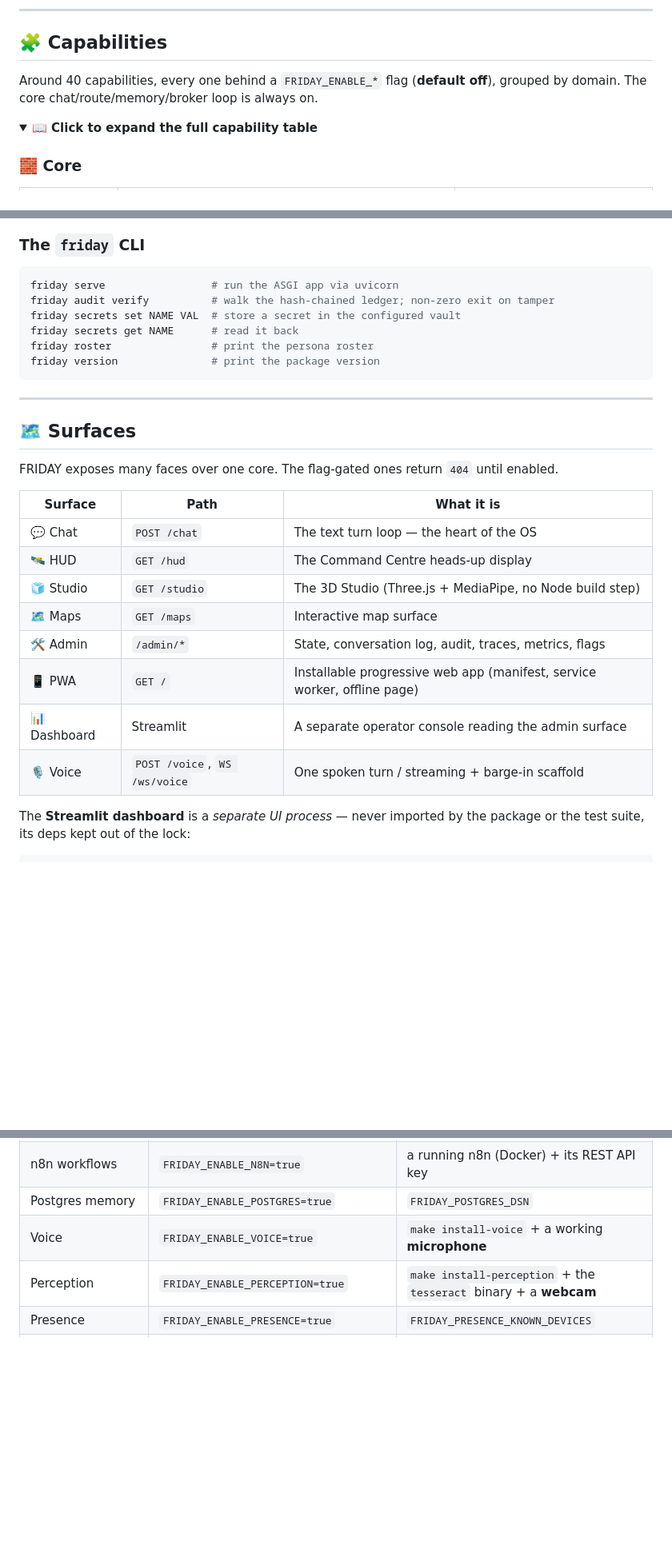
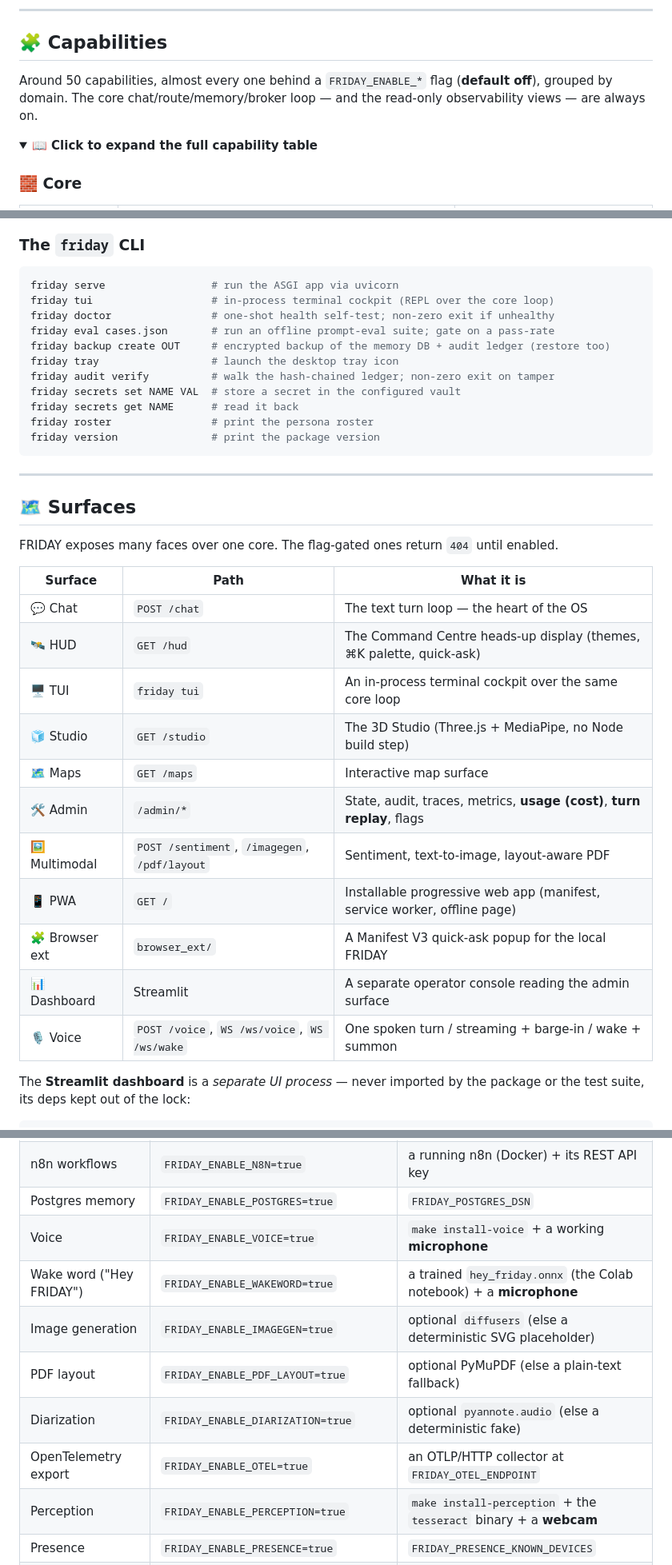
Before and after one commit to LakshyaBadjatya/Friday, a Markdown page: README.md, 3 parts joined by grey strips. Shown: that part at 80% size. Drawn GitHub-style; folded sections open; blank space fills up the shorter version.

````diff
--- a/README.md
+++ b/README.md
@@ -132,8 +152,9 @@ tamper-evident ledger
 
 ## 🧩 Capabilities
 
-Around 40 capabilities, every one behind a `FRIDAY_ENABLE_*` flag (**default off**), grouped
-by domain. The core chat/route/memory/broker loop is always on.
+Around 50 capabilities, almost every one behind a `FRIDAY_ENABLE_*` flag (**default off**),
+grouped by domain. The core chat/route/memory/broker loop — and the read-only observability
+views — are always on.
 
 <details>
 <summary><b>📖 Click to expand the full capability table</b></summary>
@@ -251,6 +294,11 @@ curl -s -X POST http://127.0.0.1:8000/chat \
 
 ```bash
 friday serve                 # run the ASGI app via uvicorn
+friday tui                   # in-process terminal cockpit (REPL over the core loop)
+friday doctor                # one-shot health self-test; non-zero exit if unhealthy
+friday eval cases.json       # run an offline prompt-eval suite; gate on a pass-rate
+friday backup create OUT     # encrypted backup of the memory DB + audit ledger (restore too)
+friday tray                  # launch the desktop tray icon
 friday audit verify          # walk the hash-chained ledger; non-zero exit on tamper
 friday secrets set NAME VAL  # store a secret in the configured vault
 friday secrets get NAME      # read it back
@@ -267,13 +315,16 @@ FRIDAY exposes many faces over one core. The flag-gated ones return `404` until
 | Surface | Path | What it is |
 |---|---|---|
 | 💬 Chat | `POST /chat` | The text turn loop — the heart of the OS |
-| 🛰️ HUD | `GET /hud` | The Command Centre heads-up display |
+| 🛰️ HUD | `GET /hud` | The Command Centre heads-up display (themes, ⌘K palette, quick-ask) |
+| 🖥️ TUI | `friday tui` | An in-process terminal cockpit over the same core loop |
 | 🧊 Studio | `GET /studio` | The 3D Studio (Three.js + MediaPipe, no Node build step) |
 | 🗺️ Maps | `GET /maps` | Interactive map surface |
-| 🛠️ Admin | `/admin/*` | State, conversation log, audit, traces, metrics, flags |
+| 🛠️ Admin | `/admin/*` | State, audit, traces, metrics, **usage (cost)**, **turn replay**, flags |
+| 🖼️ Multimodal | `POST /sentiment`, `/imagegen`, `/pdf/layout` | Sentiment, text-to-image, layout-aware PDF |
 | 📱 PWA | `GET /` | Installable progressive web app (manifest, service worker, offline page) |
+| 🧩 Browser ext | `browser_ext/` | A Manifest V3 quick-ask popup for the local FRIDAY |
 | 📊 Dashboard | Streamlit | A separate operator console reading the admin surface |
-| 🎙️ Voice | `POST /voice`, `WS /ws/voice` | One spoken turn / streaming + barge-in scaffold |
+| 🎙️ Voice | `POST /voice`, `WS /ws/voice`, `WS /ws/wake` | One spoken turn / streaming + barge-in / wake + summon |
 
 The **Streamlit dashboard** is a *separate UI process* — never imported by the package or the
 test suite, its deps kept out of the lock:
@@ -350,6 +401,11 @@ relevant outbound call.
 | n8n workflows | `FRIDAY_ENABLE_N8N=true` | a running n8n (Docker) + its REST API key |
 | Postgres memory | `FRIDAY_ENABLE_POSTGRES=true` | `FRIDAY_POSTGRES_DSN` |
 | Voice | `FRIDAY_ENABLE_VOICE=true` | `make install-voice` + a working **microphone** |
+| Wake word ("Hey FRIDAY") | `FRIDAY_ENABLE_WAKEWORD=true` | a trained `hey_friday.onnx` (the Colab notebook) + a **microphone** |
+| Image generation | `FRIDAY_ENABLE_IMAGEGEN=true` | optional `diffusers` (else a deterministic SVG placeholder) |
+| PDF layout | `FRIDAY_ENABLE_PDF_LAYOUT=true` | optional PyMuPDF (else a plain-text fallback) |
+| Diarization | `FRIDAY_ENABLE_DIARIZATION=true` | optional `pyannote.audio` (else a deterministic fake) |
+| OpenTelemetry export | `FRIDAY_ENABLE_OTEL=true` | an OTLP/HTTP collector at `FRIDAY_OTEL_ENDPOINT` |
 | Perception | `FRIDAY_ENABLE_PERCEPTION=true` | `make install-perception` + the `tesseract` binary + a **webcam** |
 | Presence | `FRIDAY_ENABLE_PRESENCE=true` | `FRIDAY_PRESENCE_KNOWN_DEVICES` |
 | Remote access | *(deployment)* | a **Tailscale** tailnet to reach your machine securely off-LAN |
````
Also changed, not shown: other parts of README.md (+53 -11 lines), assets/screenshots/hud-agents.png (added), assets/screenshots/hud-arena.png (added), assets/screenshots/hud-memory.png (added), assets/screenshots/hud-system.png (added), assets/screenshots/hud.png.
